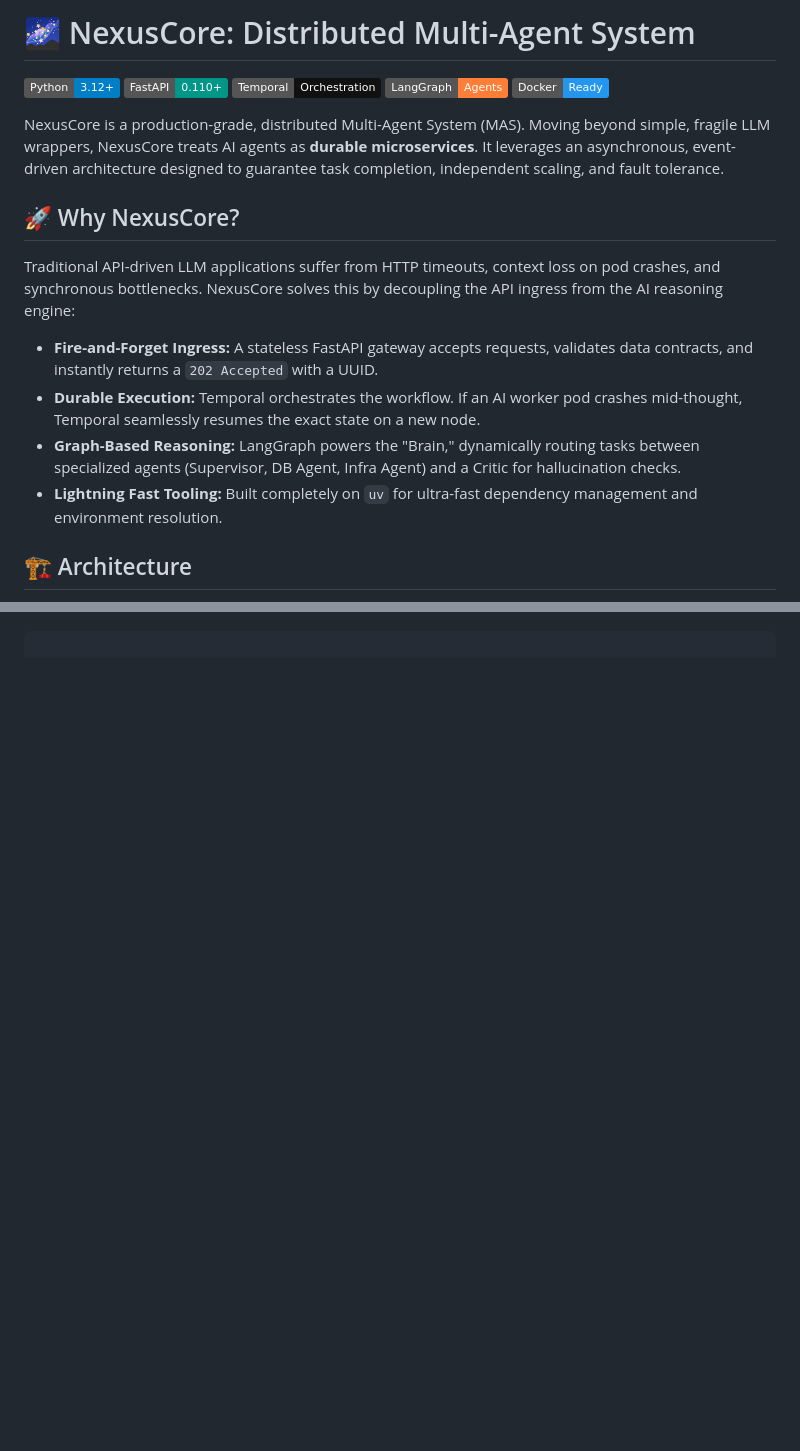
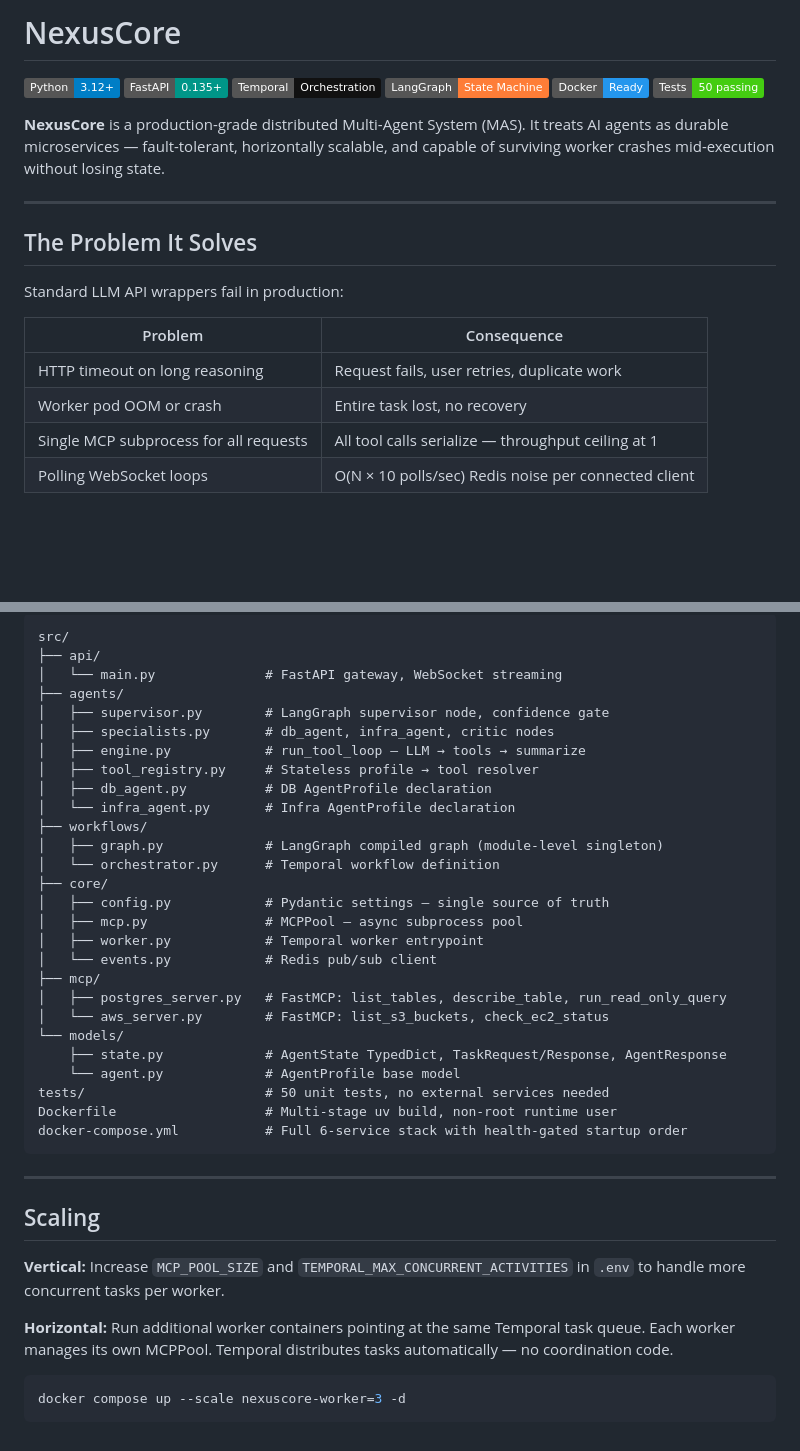
Before and after one commit to MT121201/NexusCore, a Markdown page: README.md, 2 parts joined by grey strips. GitHub-like rendering; badges without logos; blank space fills up the shorter version.

````diff
--- a/README.md
+++ b/README.md
@@ -1,21 +1,24 @@
-# 🌌 NexusCore: Distributed Multi-Agent System
+# NexusCore
 
 ![Python](https://img.shields.io/badge/Python-3.12+-blue.svg)
-![FastAPI](https://img.shields.io/badge/FastAPI-0.110+-009688.svg?logo=fastapi)
-![Temporal](https://img.shields.io/badge/Temporal-Orchestration-111111.svg?logo=temporal)
-![LangGraph](https://img.shields.io/badge/LangGraph-Agents-orange.svg)
-![Docker Ready](https://img.shields.io/badge/Docker-Ready-2496ED.svg?logo=docker)
+![FastAPI](https://img.shields.io/badge/FastAPI-0.135+-009688.svg?logo=fastapi)
+![Temporal](https://img.shields.io/badge/Temporal-Orchestration-111111.svg)
+![LangGraph](https://img.shields.io/badge/LangGraph-State_Machine-orange.svg)
+![Docker](https://img.shields.io/badge/Docker-Ready-2496ED.svg?logo=docker)
+![Tests](https://img.shields.io/badge/Tests-50_passing-brightgreen.svg)
 
-NexusCore is a production-grade, distributed Multi-Agent System (MAS). Moving beyond simple, fragile LLM wrappers, NexusCore treats AI agents as **durable microservices**. It leverages an asynchronous, event-driven architecture designed to guarantee task completion, independent scaling, and fault tolerance.
+**NexusCore** is a production-grade distributed Multi-Agent System (MAS). It treats AI agents as durable microservices — fault-tolerant, horizontally scalable, and capable of surviving worker crashes mid-execution without losing state.
 
-## 🚀 Why NexusCore?
+---
 
-Traditional API-driven LLM applications suffer from HTTP timeouts, context loss on pod crashes, and synchronous bottlenecks. NexusCore solves this by decoupling the API ingress from the AI reasoning engine:
+## The Problem It Solves
 
-* **Fire-and-Forget Ingress:** A stateless FastAPI gateway accepts requests, validates data contracts, and instantly returns a `202 Accepted` with a UUID.
-* **Durable Execution:** Temporal orchestrates the workflow. If an AI worker pod crashes mid-thought, Temporal seamlessly resumes the exact state on a new node.
-* **Graph-Based Reasoning:** LangGraph powers the "Brain," dynamically routing tasks between specialized agents (Supervisor, DB Agent, Infra Agent) and a Critic for hallucination checks.
-* **Lightning Fast Tooling:** Built completely on `uv` for ultra-fast dependency management and environment resolution.
+Standard LLM API wrappers fail in production:
 
-## 🏗️ Architecture
+| Problem | Consequence |
+|---|---|
+| HTTP timeout on long reasoning | Request fails, user retries, duplicate work |
+| Worker pod OOM or crash | Entire task lost, no recovery |
+| Single MCP subprocess for all requests | All tool calls serialize — throughput ceiling at 1 |
+| Polling WebSocket loops | O(N × 10 polls/sec) Redis noise per connected client |
 
@@ -120 +213,41 @@ curl -X POST "http://localhost:8000/v1/execute" \
 ```
+src/
+├── api/
+│   └── main.py              # FastAPI gateway, WebSocket streaming
+├── agents/
+│   ├── supervisor.py        # LangGraph supervisor node, confidence gate
+│   ├── specialists.py       # db_agent, infra_agent, critic nodes
+│   ├── engine.py            # run_tool_loop — LLM → tools → summarize
+│   ├── tool_registry.py     # Stateless profile → tool resolver
+│   ├── db_agent.py          # DB AgentProfile declaration
+│   └── infra_agent.py       # Infra AgentProfile declaration
+├── workflows/
+│   ├── graph.py             # LangGraph compiled graph (module-level singleton)
+│   └── orchestrator.py      # Temporal workflow definition
+├── core/
+│   ├── config.py            # Pydantic settings — single source of truth
+│   ├── mcp.py               # MCPPool — async subprocess pool
+│   ├── worker.py            # Temporal worker entrypoint
+│   └── events.py            # Redis pub/sub client
+├── mcp/
+│   ├── postgres_server.py   # FastMCP: list_tables, describe_table, run_read_only_query
+│   └── aws_server.py        # FastMCP: list_s3_buckets, check_ec2_status
+└── models/
+    ├── state.py             # AgentState TypedDict, TaskRequest/Response, AgentResponse
+    └── agent.py             # AgentProfile base model
+tests/                       # 50 unit tests, no external services needed
+Dockerfile                   # Multi-stage uv build, non-root runtime user
+docker-compose.yml           # Full 6-service stack with health-gated startup order
+```
+
+---
+
+## Scaling
+
+**Vertical:** Increase `MCP_POOL_SIZE` and `TEMPORAL_MAX_CONCURRENT_ACTIVITIES` in `.env` to handle more concurrent tasks per worker.
+
+**Horizontal:** Run additional worker containers pointing at the same Temporal task queue. Each worker manages its own MCPPool. Temporal distributes tasks automatically — no coordination code.
+
+```bash
+docker compose up --scale nexuscore-worker=3 -d
+```
````
Also changed, not shown: other parts of README.md (+164 -74 lines).
